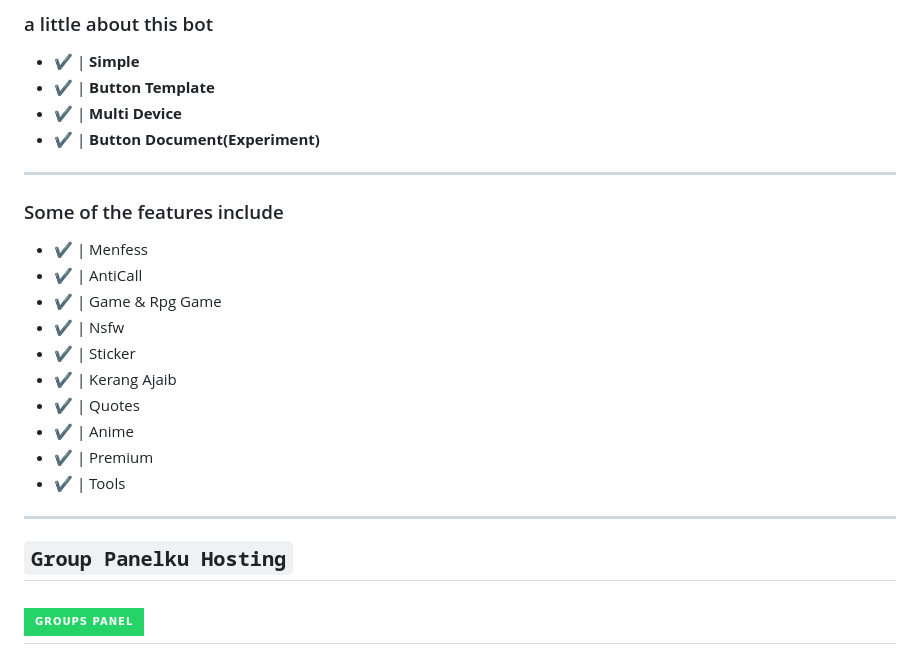
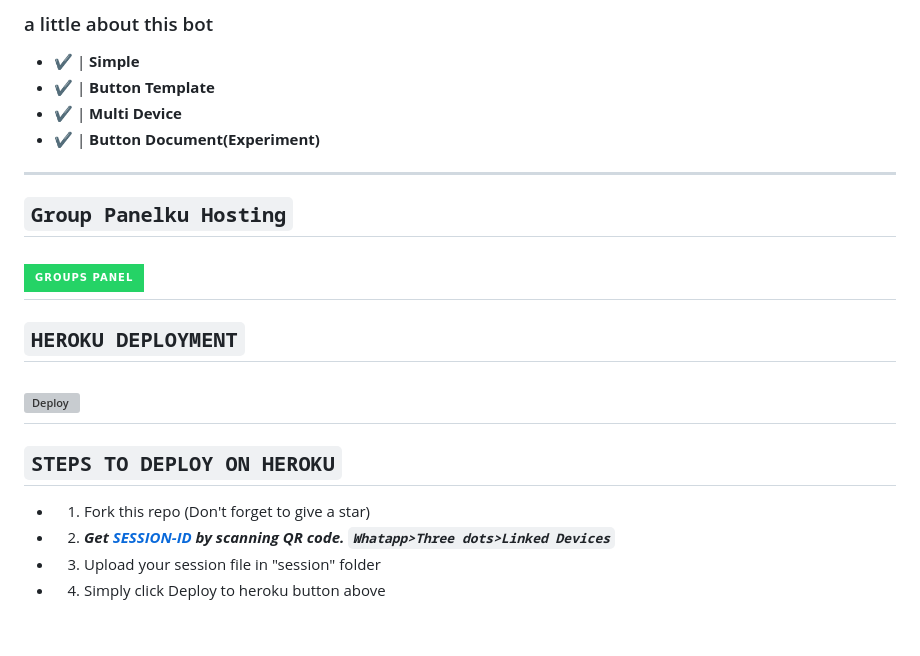
Before and after one commit to xIKRATOSx/Ikratos-MD-v1, a Markdown page: README.md, the part around one of its changes. GitHub-like rendering; badges without logos; grey boxes are pictures that could not be loaded.

````diff
--- a/README.md
+++ b/README.md
@@ -38,18 +38,20 @@
 - ✔️ | **Multi Device**
 - ✔️ | **Button Document(Experiment)**
 ---------
-### Some of the features include
-- ✔️ | Menfess
-- ✔️ | AntiCall
-- ✔️ | Game & Rpg Game
-- ✔️ | Nsfw
-- ✔️ | Sticker
-- ✔️ | Kerang Ajaib
-- ✔️ | Quotes
-- ✔️ | Anime
-- ✔️ | Premium
-- ✔️ | Tools
----------
 
 ## ``Group Panelku Hosting``
 [![WHATSAPP](https://img.shields.io/badge/Groups%20Panel-25D366?style=for-the-badge&logo=whatsapp&logoColor=white)](https://chat.whatsapp.com/DxIb5oWzpg24mmg9D9zw5Y)
+---------
+
+## ```HEROKU DEPLOYMENT```
+
+[![Deploy](https://www.herokucdn.com/deploy/button.svg)](https://heroku.com/deploy?template=https://github.com/xIKRATOSx/Ikratos-MD-v1)
+---------
+
+## ```STEPS TO DEPLOY ON HEROKU```
+
+- 1. Fork this repo (Don't forget to give a star)
+- 2. ***Get [SESSION-ID](https://replit.com/@xIKRATOSx/session-creator?output%20only=1&lite=1#thumbnail.jpg) by scanning QR code. `Whatapp>Three dots>Linked Devices`***
+- 3. Upload your session file in "session" folder
+- 4. Simply click Deploy to heroku button above
+
````
Also changed, not shown: other parts of README.md (+3 -40 lines).
